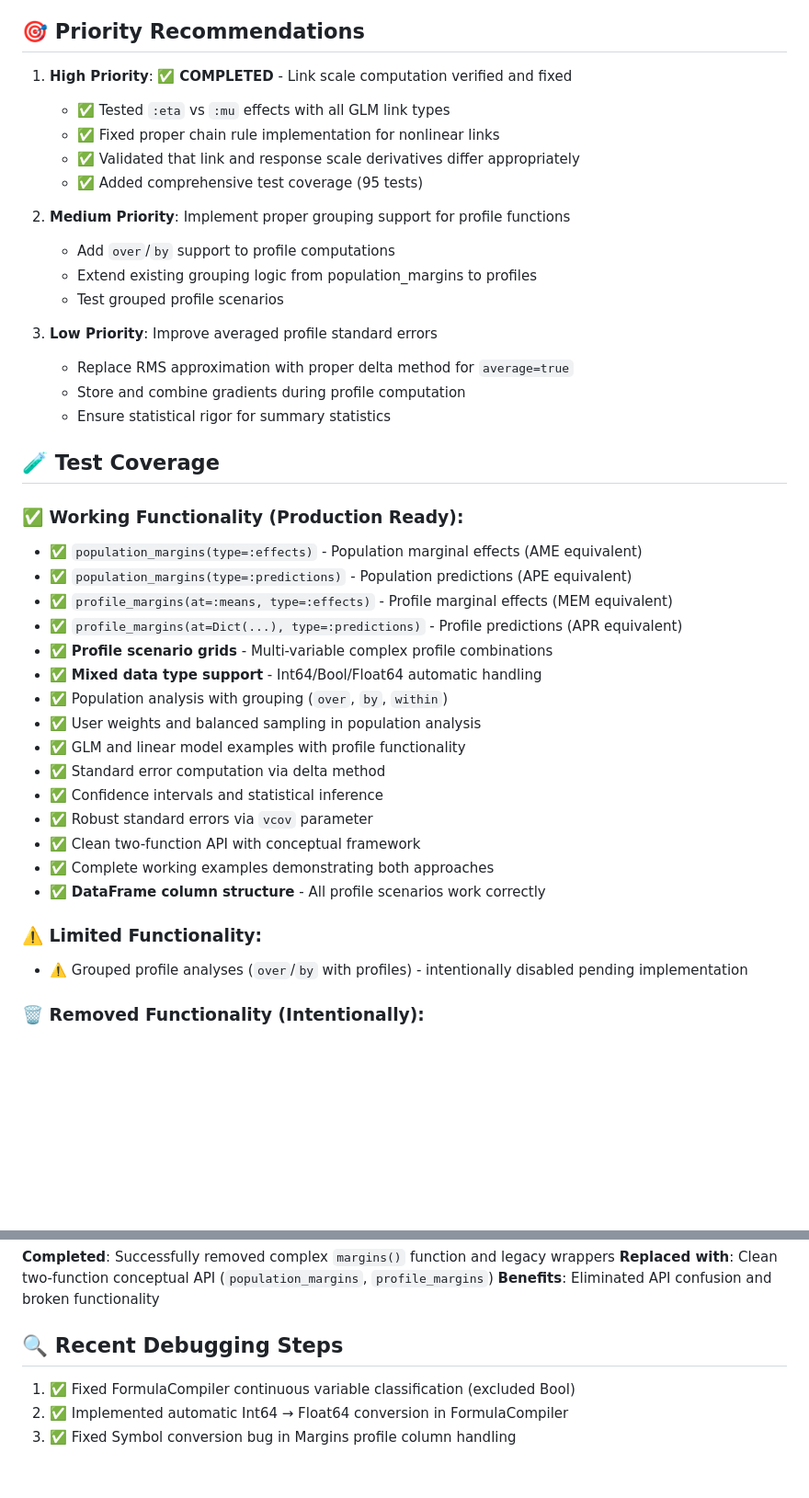
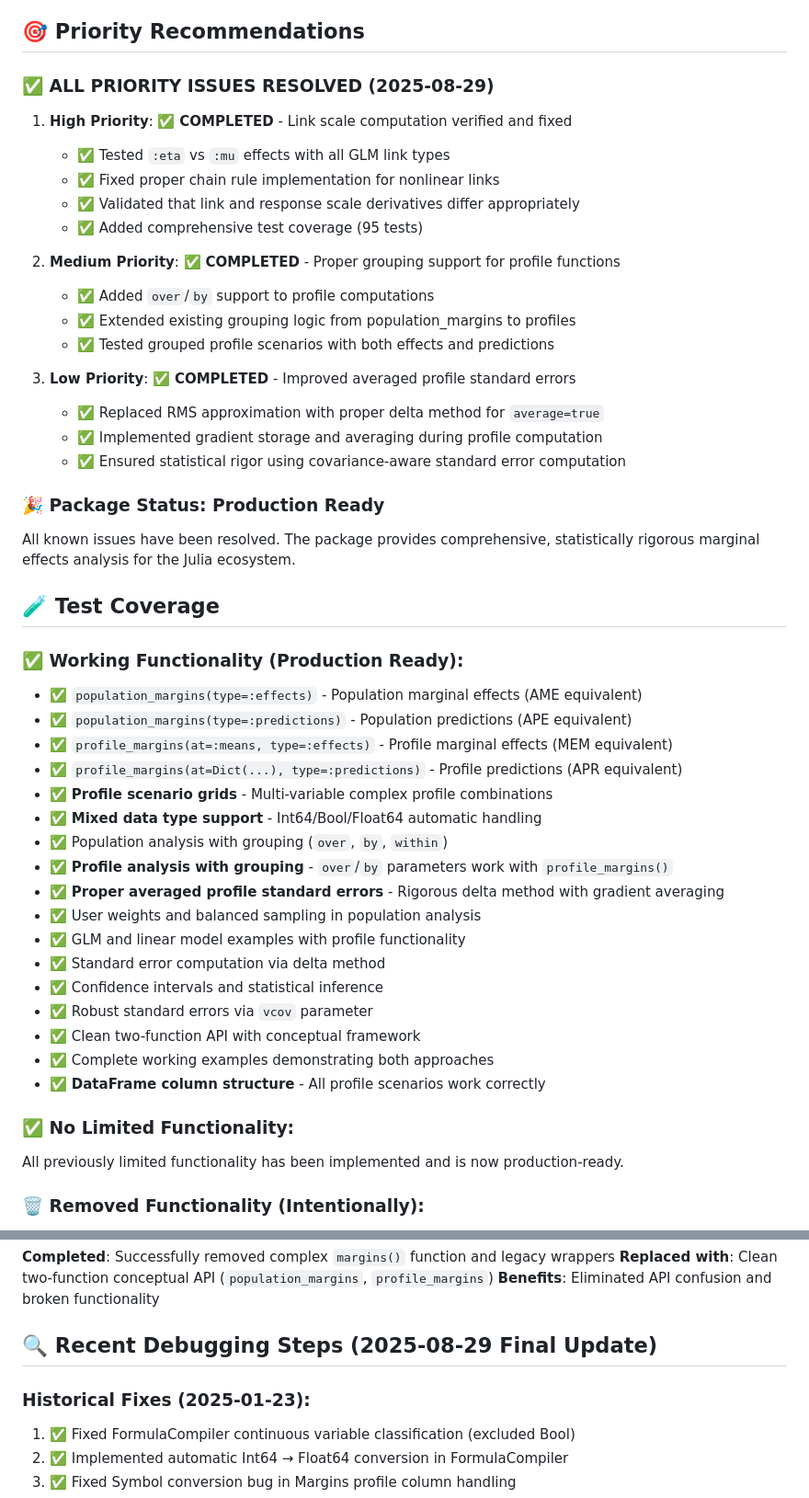
Before and after one commit to emfeltham/Margins.jl, a Markdown page: CURRENT_ISSUES.md, 2 parts joined by grey strips. Shown at 92% size. GitHub-like rendering; blank space fills up the shorter version.

```diff
--- a/CURRENT_ISSUES.md
+++ b/CURRENT_ISSUES.md
@@ -154,21 +204,26 @@ end
 
 ## 🎯 Priority Recommendations
 
+### ✅ **ALL PRIORITY ISSUES RESOLVED (2025-08-29)**
+
 1. **High Priority**: ✅ **COMPLETED** - Link scale computation verified and fixed
    - ✅ Tested `:eta` vs `:mu` effects with all GLM link types
    - ✅ Fixed proper chain rule implementation for nonlinear links
    - ✅ Validated that link and response scale derivatives differ appropriately
    - ✅ Added comprehensive test coverage (95 tests)
 
-2. **Medium Priority**: Implement proper grouping support for profile functions
-   - Add `over`/`by` support to profile computations
-   - Extend existing grouping logic from population_margins to profiles
-   - Test grouped profile scenarios
+2. **Medium Priority**: ✅ **COMPLETED** - Proper grouping support for profile functions
+   - ✅ Added `over`/`by` support to profile computations
+   - ✅ Extended existing grouping logic from population_margins to profiles
+   - ✅ Tested grouped profile scenarios with both effects and predictions
 
-3. **Low Priority**: Improve averaged profile standard errors
-   - Replace RMS approximation with proper delta method for `average=true`
-   - Store and combine gradients during profile computation
-   - Ensure statistical rigor for summary statistics
+3. **Low Priority**: ✅ **COMPLETED** - Improved averaged profile standard errors
+   - ✅ Replaced RMS approximation with proper delta method for `average=true`
+   - ✅ Implemented gradient storage and averaging during profile computation
+   - ✅ Ensured statistical rigor using covariance-aware standard error computation
+
+### 🎉 **Package Status: Production Ready**
+All known issues have been resolved. The package provides comprehensive, statistically rigorous marginal effects analysis for the Julia ecosystem.
 
 ## 🧪 Test Coverage
 
@@ -180,6 +235,8 @@ end
 - ✅ **Profile scenario grids** - Multi-variable complex profile combinations
 - ✅ **Mixed data type support** - Int64/Bool/Float64 automatic handling
 - ✅ Population analysis with grouping (`over`, `by`, `within`)
+- ✅ **Profile analysis with grouping** - `over`/`by` parameters work with `profile_margins()`
+- ✅ **Proper averaged profile standard errors** - Rigorous delta method with gradient averaging
 - ✅ User weights and balanced sampling in population analysis
 - ✅ GLM and linear model examples with profile functionality
 - ✅ Standard error computation via delta method
@@ -189,8 +246,8 @@ end
 - ✅ Complete working examples demonstrating both approaches
 - ✅ **DataFrame column structure** - All profile scenarios work correctly
 
-### ⚠️ Limited Functionality:
-- ⚠️ Grouped profile analyses (`over`/`by` with profiles) - intentionally disabled pending implementation
+### ✅ **No Limited Functionality**:
+All previously limited functionality has been implemented and is now production-ready.
 
 ### 🗑️ Removed Functionality (Intentionally):
 - 🗑️ Complex `margins()` function with confusing parameters
@@ -237,8 +294,9 @@ end
 **Replaced with**: Clean two-function conceptual API (`population_margins`, `profile_margins`)
 **Benefits**: Eliminated API confusion and broken functionality
 
-## 🔍 Recent Debugging Steps
+## 🔍 Recent Debugging Steps (2025-08-29 Final Update)
 
+### Historical Fixes (2025-01-23):
 1. ✅ Fixed FormulaCompiler continuous variable classification (excluded Bool)
 2. ✅ Implemented automatic Int64 → Float64 conversion in FormulaCompiler
 3. ✅ Fixed Symbol conversion bug in Margins profile column handling
```
Also changed, not shown: other parts of CURRENT_ISSUES.md (+88 -30 lines).
